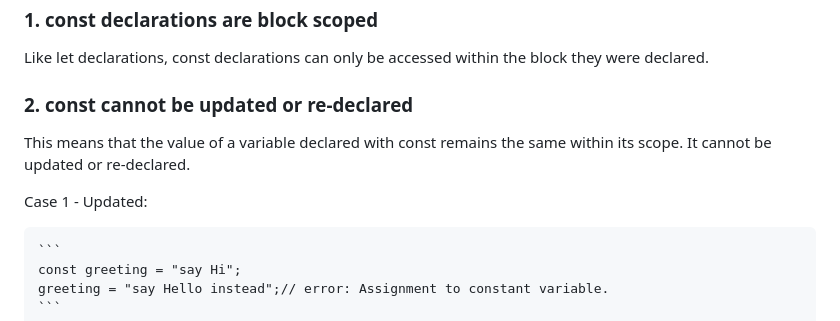
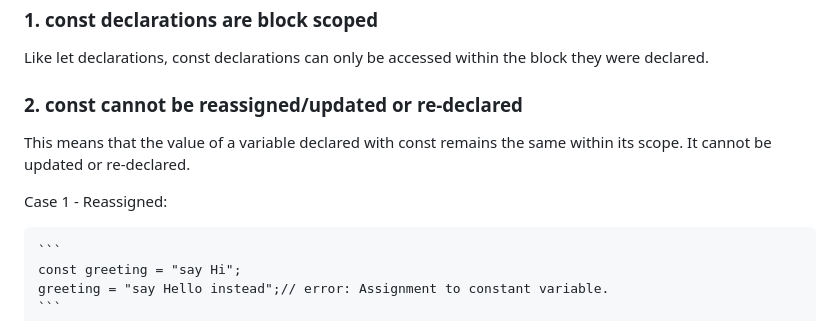
Before and after one commit to ninajhun/learningfuze-assessment, a Markdown page: README.md, the part around the change printed below. GitHub-like rendering.

````diff
--- a/README.md
+++ b/README.md
@@ -127,10 +128,10 @@ Variables declared with the const maintain constant values. const declarations s
 ### 1. const declarations are block scoped
 Like let declarations, const declarations can only be accessed within the block they were declared.
 
-### 2. const cannot be updated or re-declared
+### 2. const cannot be reassigned/updated or re-declared
 This means that the value of a variable declared with const remains the same within its scope. It cannot be updated or re-declared.
 
-Case 1 - Updated:
+Case 1 - Reassigned:
 
     ```
     const greeting = "say Hi";
````
Also changed, not shown: other parts of README.md (+23 -8 lines).
